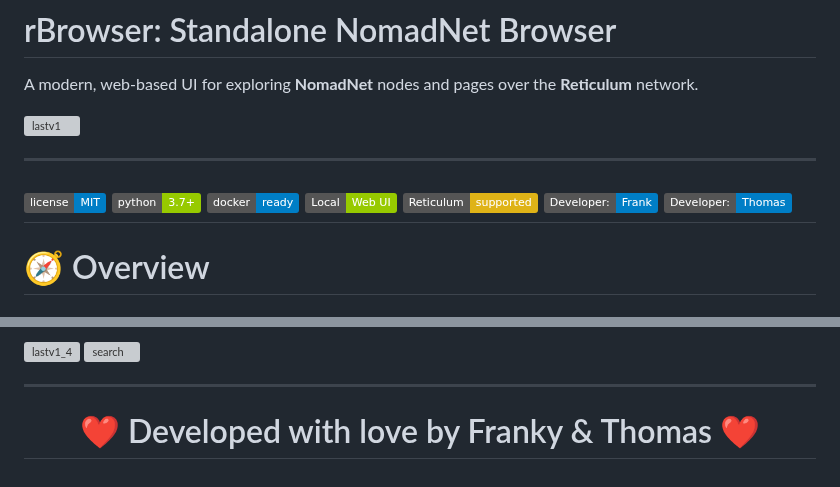
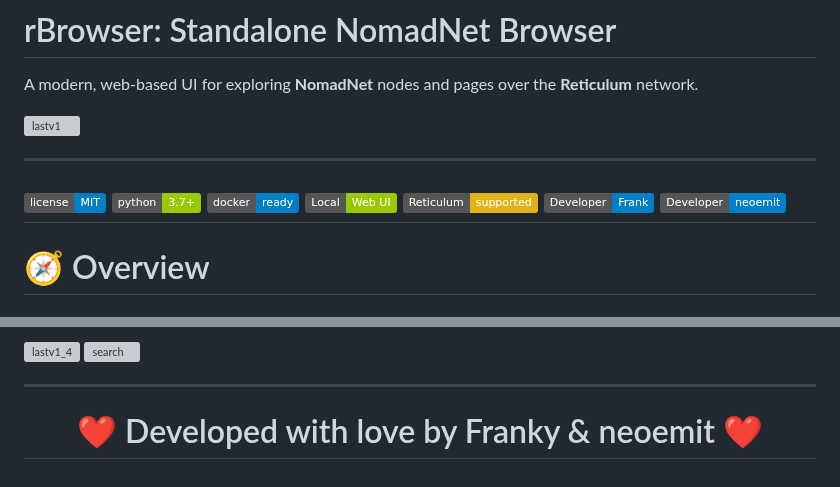
Before and after one commit to fr33n0w/rBrowser, a Markdown page: README.md, 2 parts joined by grey strips. Drawn GitHub-style; badges without logos; grey boxes are pictures that could not be loaded.

```diff
--- a/README.md
+++ b/README.md
@@ -11,8 +11,8 @@ A modern, web-based UI for exploring **NomadNet** nodes and pages over the **Ret
 [![Docker](https://img.shields.io/badge/docker-ready-blue.svg)](https://www.docker.com/)
 [![WebUI](https://img.shields.io/badge/Local-Web%20UI-green.svg)](http://localhost:5000)
 [![Reticulum](https://img.shields.io/badge/Reticulum-supported-yellow.svg)](https://github.com/markqvist/Reticulum)
-[![Developer: Frank](https://img.shields.io/badge/Developer:-Frank-blue.svg)](https://github.com/fr33n0w)
-[![Developer: Thomas](https://img.shields.io/badge/Developer:-Thomas-blue.svg)](https://github.com/neoemit)
+[![Developer Frank](https://img.shields.io/badge/Developer-Frank-blue.svg)](https://github.com/fr33n0w)
+[![Developer neoemit](https://img.shields.io/badge/Developer-neoemit-blue.svg)](https://github.com/neoemit)
 ---
 
 # 🧭 Overview
@@ -427,6 +424,6 @@ External software and all their rights are owned by the respective developers.
 
 <div align="center">
 
-# ❤️ Developed with love by Franky & Thomas ❤️
+# ❤️ Developed with love by Franky & neoemit ❤️
 
 </div>
```
Also changed, not shown: other parts of README.md (+19 -22 lines).
